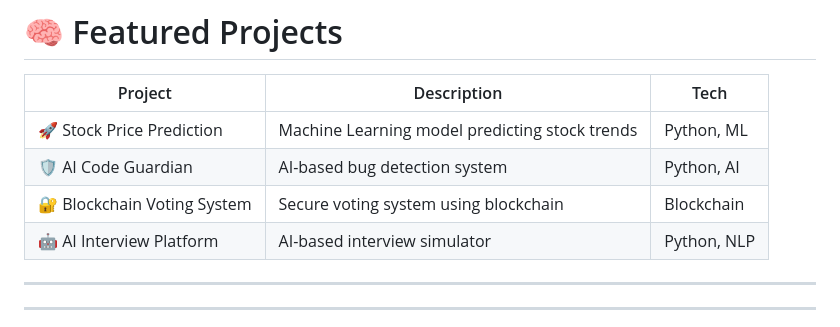
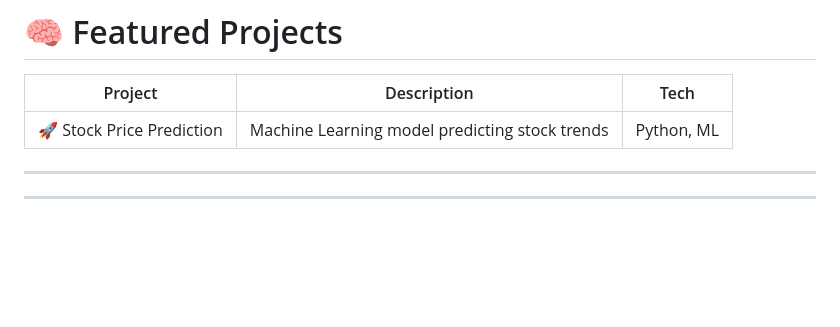
Before and after one commit to Yogendra630/Yogendra630, a Markdown page: README.md, the part around the change. GitHub-like rendering; blank space fills up the shorter version.

```diff
--- a/README.md
+++ b/README.md
@@ -83,9 +83,8 @@
 | Project | Description | Tech |
 |------|-------------|------|
 | 🚀 Stock Price Prediction | Machine Learning model predicting stock trends | Python, ML |
-| 🛡 AI Code Guardian | AI-based bug detection system | Python, AI |
-| 🔐 Blockchain Voting System | Secure voting system using blockchain | Blockchain |
-| 🤖 AI Interview Platform | AI-based interview simulator | Python, NLP |
+
+
 
 ---
 
```
